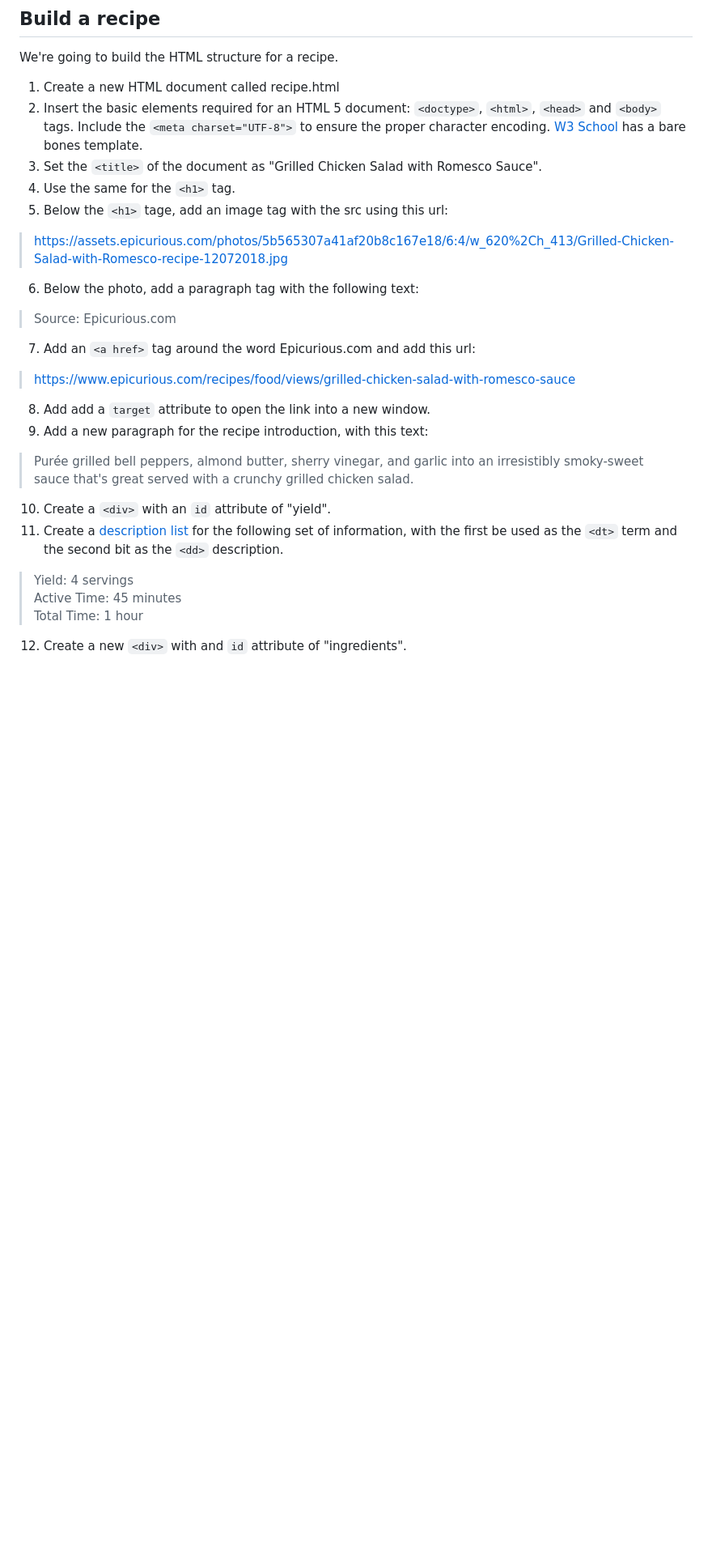
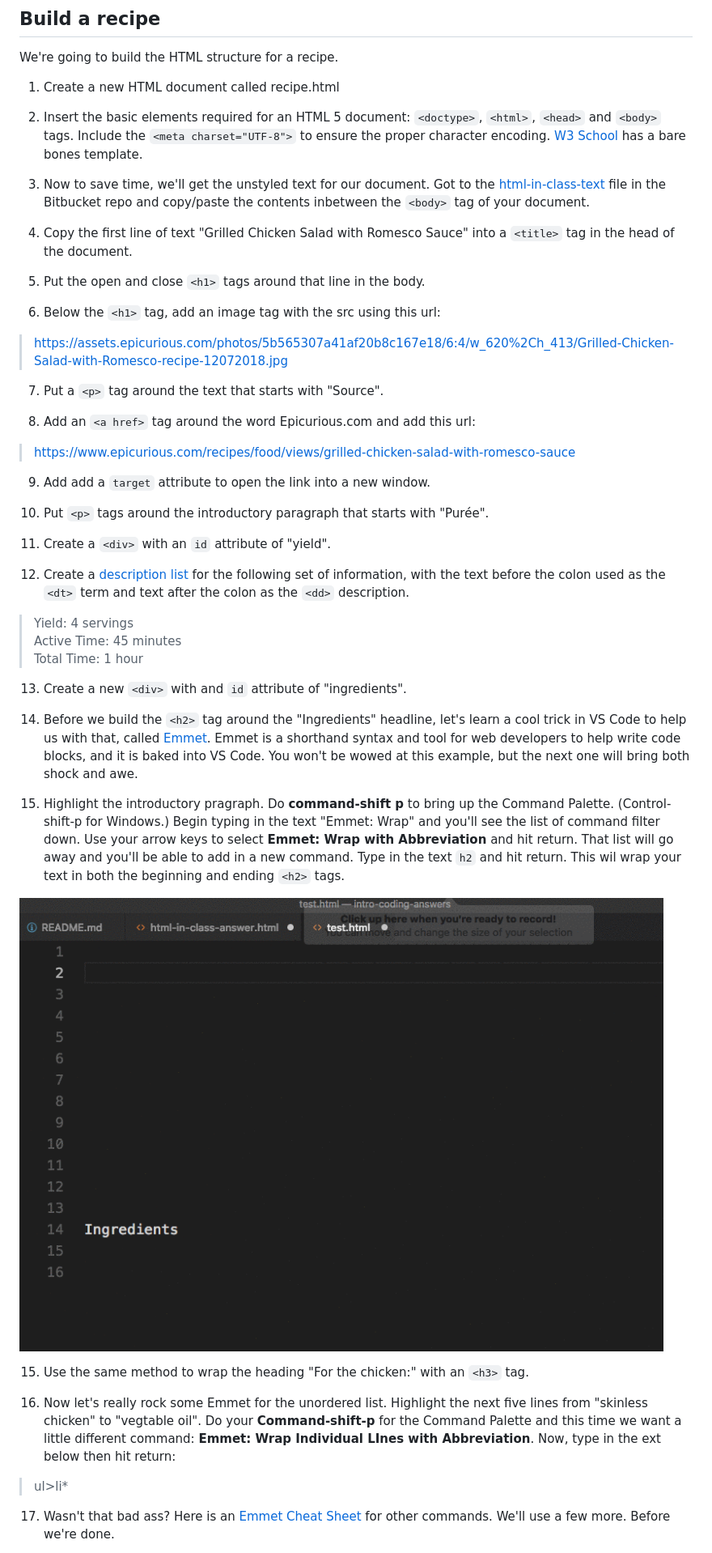
Before and after one commit to utdata/icj-class, a Markdown page: html/html-in-class.md, the part around the change printed below. Shown: that part at 81% size. GitHub-like rendering; pictures changed too: images/emmet-h2.gif (added); blank space fills up the shorter version.

Commit message:
making progress

```diff
--- a/html/html-in-class.md
+++ b/html/html-in-class.md
@@ -26,24 +26,50 @@ You have the internet at your disposal for help. Here are some resources you mig
 We're going to build the HTML structure for a recipe.
 
 1. Create a new HTML document called recipe.html
+
 2. Insert the basic elements required for an HTML 5 document: `<doctype>`, `<html>`, `<head>` and `<body>` tags. Include the `<meta charset="UTF-8">` to ensure the proper character encoding. [W3 School](https://www.w3schools.com/html/html5_intro.asp) has a bare bones template.
-3. Set the `<title>` of the document as "Grilled Chicken Salad with Romesco Sauce".
-4. Use the same for the `<h1>` tag.
-5. Below the `<h1>` tage, add an image tag with the src using this url:
+
+3. Now to save time, we'll get the unstyled text for our document. Got to the [html-in-class-text](https://bitbucket.org/utdata/intro-coding-class/src/master/html/html-in-class-text.txt) file in the Bitbucket repo and copy/paste the contents inbetween the `<body>` tag of your document.
+
+4. Copy the first line of text "Grilled Chicken Salad with Romesco Sauce" into a `<title>` tag in the head of the document.
+
+5. Put the open and close `<h1>` tags around that line in the body.
+
+6. Below the `<h1>` tag, add an image tag with the src using this url:
 
 > https://assets.epicurious.com/photos/5b565307a41af20b8c167e18/6:4/w_620%2Ch_413/Grilled-Chicken-Salad-with-Romesco-recipe-12072018.jpg
-6. Below the photo, add a paragraph tag with the following text:
-> Source: Epicurious.com
-7. Add an `<a href>` tag around the word Epicurious.com and add this url:
+
+7. Put a `<p>` tag around the text that starts with "Source".
+
+8. Add an `<a href>` tag around the word Epicurious.com and add this url:
+
 > https://www.epicurious.com/recipes/food/views/grilled-chicken-salad-with-romesco-sauce
-8. Add add a `target` attribute to open the link into a new window.
-9. Add a new paragraph for the recipe introduction, with this text:
-> Purée grilled bell peppers, almond butter, sherry vinegar, and garlic into an irresistibly smoky-sweet sauce that's great served with a crunchy grilled chicken salad.
-10. Create a `<div>` with an `id` attribute of "yield".
-11. Create a [description list](https://www.w3schools.com/html/html_lists.asp) for the following set of information, with the first be used as the `<dt>` term and the second bit as the `<dd>` description.
+
+9. Add add a `target` attribute to open the link into a new window.
+
+10. Put `<p>` tags around the introductory paragraph that starts with "Purée".
+
+11. Create a `<div>` with an `id` attribute of "yield".
+
+12. Create a [description list](https://www.w3schools.com/html/html_lists.asp) for the following set of information, with the text before the colon used as the `<dt>` term and text after the colon as the `<dd>` description.
+
 > Yield: 4 servings \
 > Active Time: 45 minutes \
 > Total Time: 1 hour
-12. Create a new `<div>` with and `id` attribute of "ingredients".
 
+13. Create a new `<div>` with and `id` attribute of "ingredients".
 
+14. Before we build the `<h2>` tag around the "Ingredients" headline, let's learn a cool trick in VS Code to help us with that, called [Emmet](https://docs.emmet.io/). Emmet is a shorthand syntax and tool for web developers to help write code blocks, and it is baked into VS Code. You won't be wowed at this example, but the next one will bring both shock and awe.
+
+15. Highlight the introductory pragraph. Do **command-shift p** to bring up the Command Palette. (Control-shift-p for Windows.) Begin typing in the text "Emmet: Wrap" and you'll see the list of command filter down. Use your arrow keys to select **Emmet: Wrap with Abbreviation** and hit return. That list will go away and you'll be able to add in a new command. Type in the text `h2` and hit return. This wil wrap your text in both the beginning and ending `<h2>` tags.
+
+![emmet h2](../images/emmet-h2.gif)
+
+15. Use the same method to wrap the heading "For the chicken:" with an `<h3>` tag.
+
+16. Now let's really rock some Emmet for the unordered list. Highlight the next five lines from "skinless chicken" to "vegtable oil". Do your **Command-shift-p** for the Command Palette and this time we want a little different command: **Emmet: Wrap Individual LInes with Abbreviation**. Now, type in the ext below then hit return:
+
+> ul>li*
+
+17. Wasn't that bad ass? Here is an [Emmet Cheat Sheet](https://docs.emmet.io/cheat-sheet/) for other commands. We'll use a few more. Before we're done.
+
```
Also changed, not shown: other parts of html/html-in-class.md (+1 -0 lines).
